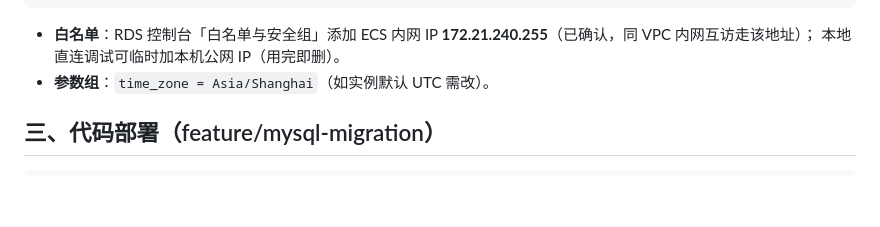
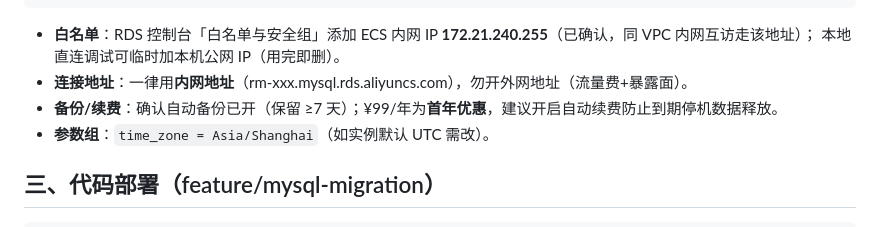
Before and after one commit to JamesSmith888/quwuting-service, a Markdown page: docs/mysql-production-migration.md, the part around the change. Rendered like a GitHub page; blank space fills up the shorter version.

Commit message:
docs(mysql): 补 RDS 上线坑清单（白名单 172.21.240.255/内网地址/时区/字符集/备份/自动续费）

```diff
--- a/docs/mysql-production-migration.md
+++ b/docs/mysql-production-migration.md
@@ -37,6 +37,8 @@ FLUSH PRIVILEGES;
 
 - **白名单**：RDS 控制台「白名单与安全组」添加 ECS 内网 IP **172.21.240.255**（已确认，同 VPC 内网互访走该地址）；
   本地直连调试可临时加本机公网 IP（用完即删）。
+- **连接地址**：一律用**内网地址**（rm-xxx.mysql.rds.aliyuncs.com），勿开外网地址（流量费+暴露面）。
+- **备份/续费**：确认自动备份已开（保留 ≥7 天）；¥99/年为**首年优惠**，建议开启自动续费防止到期停机数据释放。
 - **参数组**：`time_zone = Asia/Shanghai`（如实例默认 UTC 需改）。
 
 ## 三、代码部署（feature/mysql-migration）
```
